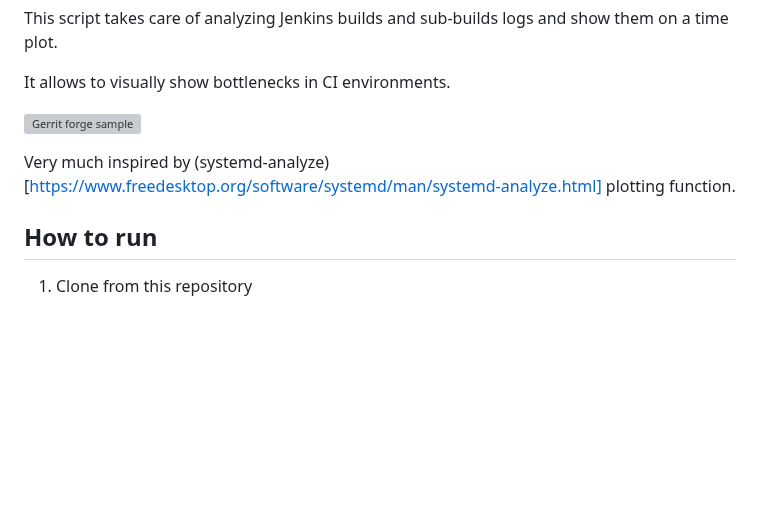
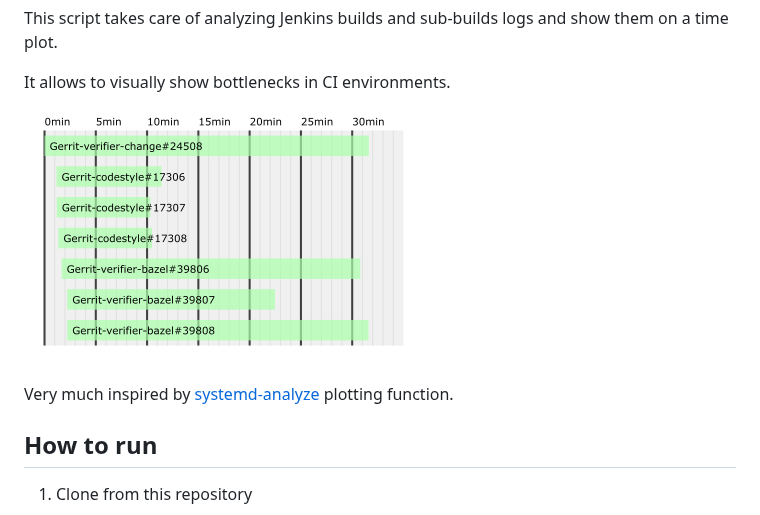
Before and after one commit to swi-infra/jenkins-build-analyzer, a Markdown page: README.md, the part around the change. GitHub-like rendering; pictures changed too: samples/gerrit.png (added); blank space fills up the shorter version; grey boxes are pictures that could not be loaded.

Commit message:
Change sample image to PNG

```diff
--- a/README.md
+++ b/README.md
@@ -5,9 +5,9 @@ This script takes care of analyzing Jenkins builds and sub-builds logs and show
 
 It allows to visually show bottlenecks in CI environments.
 
-![Gerrit forge sample](samples/gerrit.svg)
+![Gerrit forge sample](samples/gerrit.png)
 
-Very much inspired by (systemd-analyze)[https://www.freedesktop.org/software/systemd/man/systemd-analyze.html] plotting function.
+Very much inspired by [systemd-analyze](https://www.freedesktop.org/software/systemd/man/systemd-analyze.html) plotting function.
 
 How to run
 ----------
```
